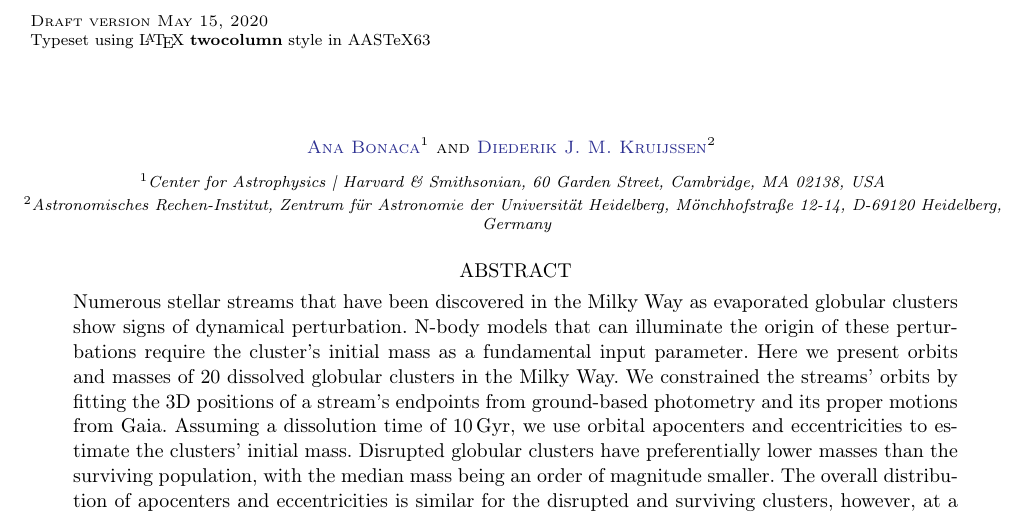
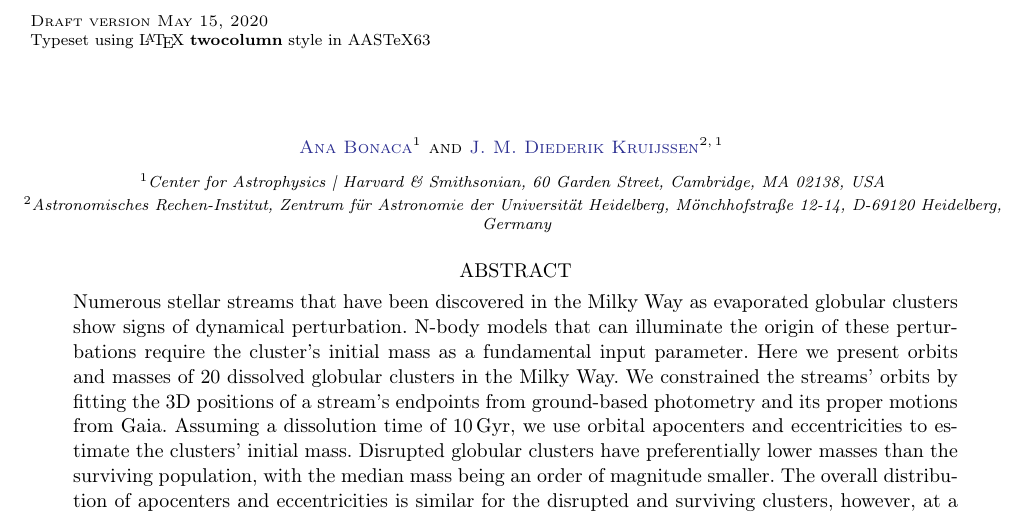
Before and after one commit to abonaca/disrupted_gc, a LaTeX paper (paper/disrupted_gc.tex): part of page 1 of 2, cut so that both start at the same text. Compiled offline with LaTeX, dvips and Ghostscript.

Commit message:
fixed name

```diff
--- a/paper/disrupted_gc.tex
+++ b/paper/disrupted_gc.tex
@@ -40,9 +40,9 @@
 \author[0000-0002-7846-9787]{Ana~Bonaca}
 \affil{Center for Astrophysics | Harvard \& Smithsonian, 60 Garden Street, Cambridge, MA 02138, USA}
 
-\author[0000-0002-8804-0212]{Diederik~J.~M.~Kruijssen}
+\author[0000-0002-8804-0212]{J.~M.~Diederik~Kruijssen}
 \affiliation{Astronomisches Rechen-Institut, Zentrum f\" ur Astronomie der Universit\" at Heidelberg, M\" onchhofstra\ss e 12-14, D-69120 Heidelberg, Germany}
-
+\affil{Center for Astrophysics | Harvard \& Smithsonian, 60 Garden Street, Cambridge, MA 02138, USA}
 
 
 \begin{abstract}\noindent % trust me
```
